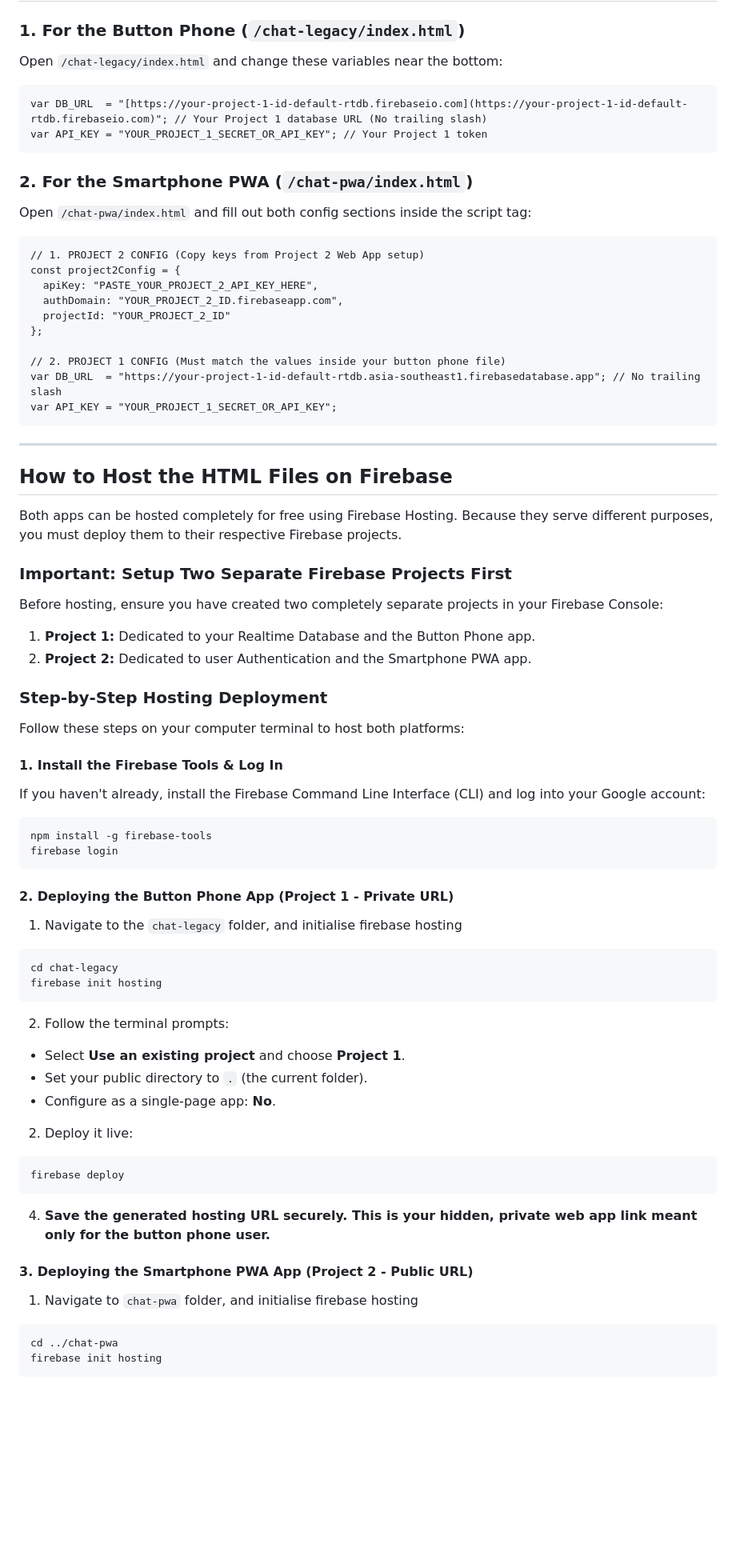
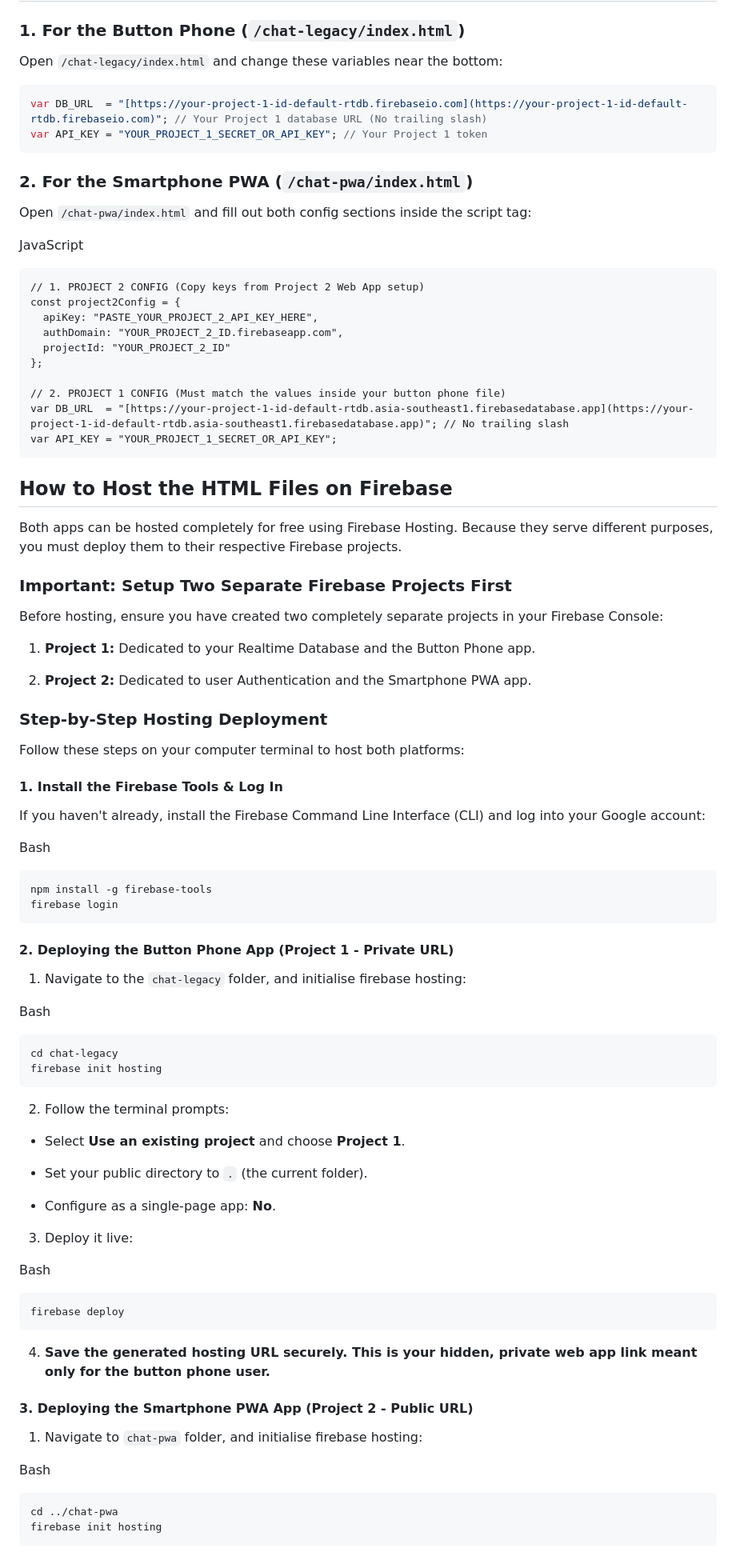
Before and after one commit to sunbird-sameer/button-phone-smart-phone-chat-bridge, a Markdown page: README.md, the part around one of its changes. Shown at 80% size. Drawn GitHub-style; blank space fills up the shorter version.

`````diff
--- a/README.md
+++ b/README.md
@@ -79,13 +59,16 @@ By separating your setup into two projects, you achieve the best of both worlds:
 ### 1. For the Button Phone (`/chat-legacy/index.html`)
 Open `/chat-legacy/index.html` and change these variables near the bottom:
 
-```
+```javascript
 var DB_URL  = "[https://your-project-1-id-default-rtdb.firebaseio.com](https://your-project-1-id-default-rtdb.firebaseio.com)"; // Your Project 1 database URL (No trailing slash)
 var API_KEY = "YOUR_PROJECT_1_SECRET_OR_API_KEY"; // Your Project 1 token
-```
+````
 
 ### 2. For the Smartphone PWA (`/chat-pwa/index.html`)
+
 Open `/chat-pwa/index.html` and fill out both config sections inside the script tag:
+
+JavaScript
 
 ```
 // 1. PROJECT 2 CONFIG (Copy keys from Project 2 Web App setup)
@@ -96,53 +79,80 @@ const project2Config = {
 };
 
 // 2. PROJECT 1 CONFIG (Must match the values inside your button phone file)
-var DB_URL  = "https://your-project-1-id-default-rtdb.asia-southeast1.firebasedatabase.app"; // No trailing slash
+var DB_URL  = "[https://your-project-1-id-default-rtdb.asia-southeast1.firebasedatabase.app](https://your-project-1-id-default-rtdb.asia-southeast1.firebasedatabase.app)"; // No trailing slash
 var API_KEY = "YOUR_PROJECT_1_SECRET_OR_API_KEY";
 ```
 
----
 ## How to Host the HTML Files on Firebase
+
 Both apps can be hosted completely for free using Firebase Hosting. Because they serve different purposes, you must deploy them to their respective Firebase projects.
 
 ### Important: Setup Two Separate Firebase Projects First
+
 Before hosting, ensure you have created two completely separate projects in your Firebase Console:
+
 1. **Project 1:** Dedicated to your Realtime Database and the Button Phone app.
+
 2. **Project 2:** Dedicated to user Authentication and the Smartphone PWA app.
 
 
 ### Step-by-Step Hosting Deployment
+
 Follow these steps on your computer terminal to host both platforms:
 
 #### 1. Install the Firebase Tools & Log In
+
 If you haven't already, install the Firebase Command Line Interface (CLI) and log into your Google account:
-```bash
+
+Bash
+
+```
 npm install -g firebase-tools
 firebase login
 ```
 
 #### 2. Deploying the Button Phone App (Project 1 - Private URL)
-1. Navigate to the ```chat-legacy``` folder, and initialise firebase hosting
 
-```bash
+1. Navigate to the `chat-legacy` folder, and initialise firebase hosting:
+
+
+Bash
+
+```
 cd chat-legacy
 firebase init hosting
 ```
 
 2. Follow the terminal prompts:
-* Select **Use an existing project** and choose **Project 1**.
-* Set your public directory to `.` (the current folder).
-* Configure as a single-page app: **No**.
 
-2. Deploy it live:
-```bash
+
+- Select **Use an existing project** and choose **Project 1**.
+
+- Set your public directory to `.` (the current folder).
+
+- Configure as a single-page app: **No**.
+
+
+3. Deploy it live:
+
+
+Bash
+
+```
 firebase deploy
 ```
 
 4. **Save the generated hosting URL securely. This is your hidden, private web app link meant only for the button phone user.**
 
+
 #### 3. Deploying the Smartphone PWA App (Project 2 - Public URL)
-1. Navigate to ```chat-pwa``` folder, and initialise firebase hosting
-```bash
+
+1. Navigate to `chat-pwa` folder, and initialise firebase hosting:
+
+
+Bash
+
+```
 cd ../chat-pwa
 firebase init hosting
 ```
`````
Also changed, not shown: other parts of README.md (+32 -35 lines).
